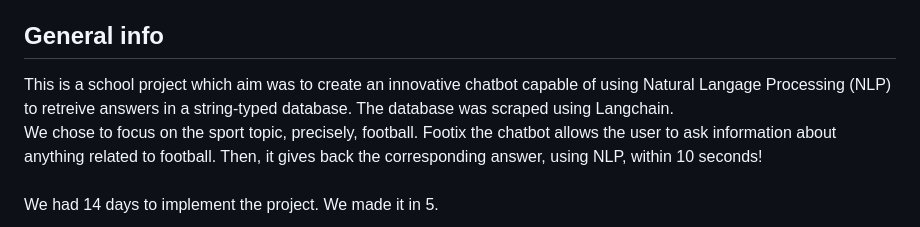
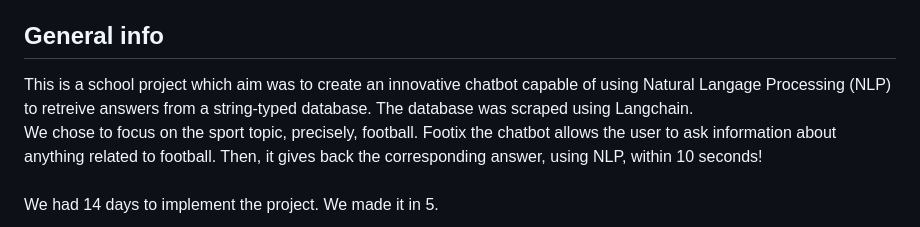
Before and after one commit to CyriacduChatenet/Epitech-IAChabot, a Markdown page: README.md, the part around the change. GitHub-like rendering.

```diff
--- a/README.md
+++ b/README.md
@@ -13,7 +13,7 @@
 * [Inspiration](#inspiration)
 
 ## General info
-This is a school project which aim was to create an innovative chatbot capable of using Natural Langage Processing (NLP) to retreive answers in a string-typed database.
+This is a school project which aim was to create an innovative chatbot capable of using Natural Langage Processing (NLP) to retreive answers from a string-typed database.
 The database was scraped using Langchain.
 <br>We chose to focus on the sport topic, precisely, football. Footix the chatbot allows the user to ask information about anything related to football. Then, it gives back the corresponding answer, using NLP, within 10 seconds!
 <br><br>We had 14 days to implement the project. We made it in 5.
```
